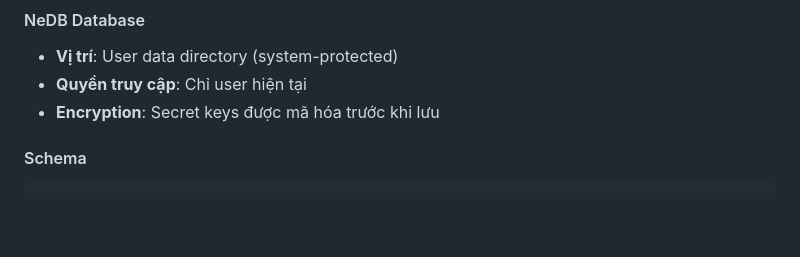
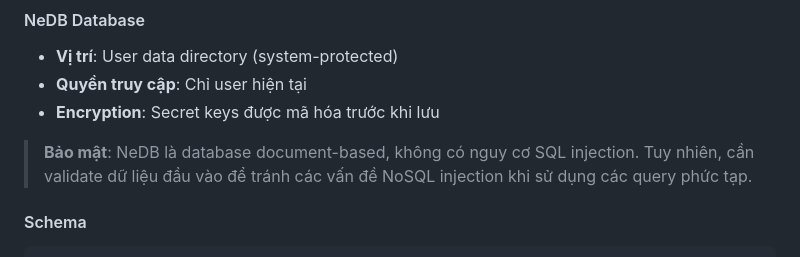
Before and after one commit to nguyenquy0710/TOTP-Authenticator, a Markdown page: SECURITY.md, the part around the change. GitHub-like rendering; blank space fills up the shorter version.

```diff
--- a/SECURITY.md
+++ b/SECURITY.md
@@ -86,6 +86,8 @@ const key = crypto.createHash('sha256').update(machineId).digest();
 - **Vị trí**: User data directory (system-protected)
 - **Quyền truy cập**: Chỉ user hiện tại
 - **Encryption**: Secret keys được mã hóa trước khi lưu
+
+> **Bảo mật**: NeDB là database document-based, không có nguy cơ SQL injection. Tuy nhiên, cần validate dữ liệu đầu vào để tránh các vấn đề NoSQL injection khi sử dụng các query phức tạp.
 
 #### Schema
 
```
Also changed, not shown: README.md (+2 -0 lines).
